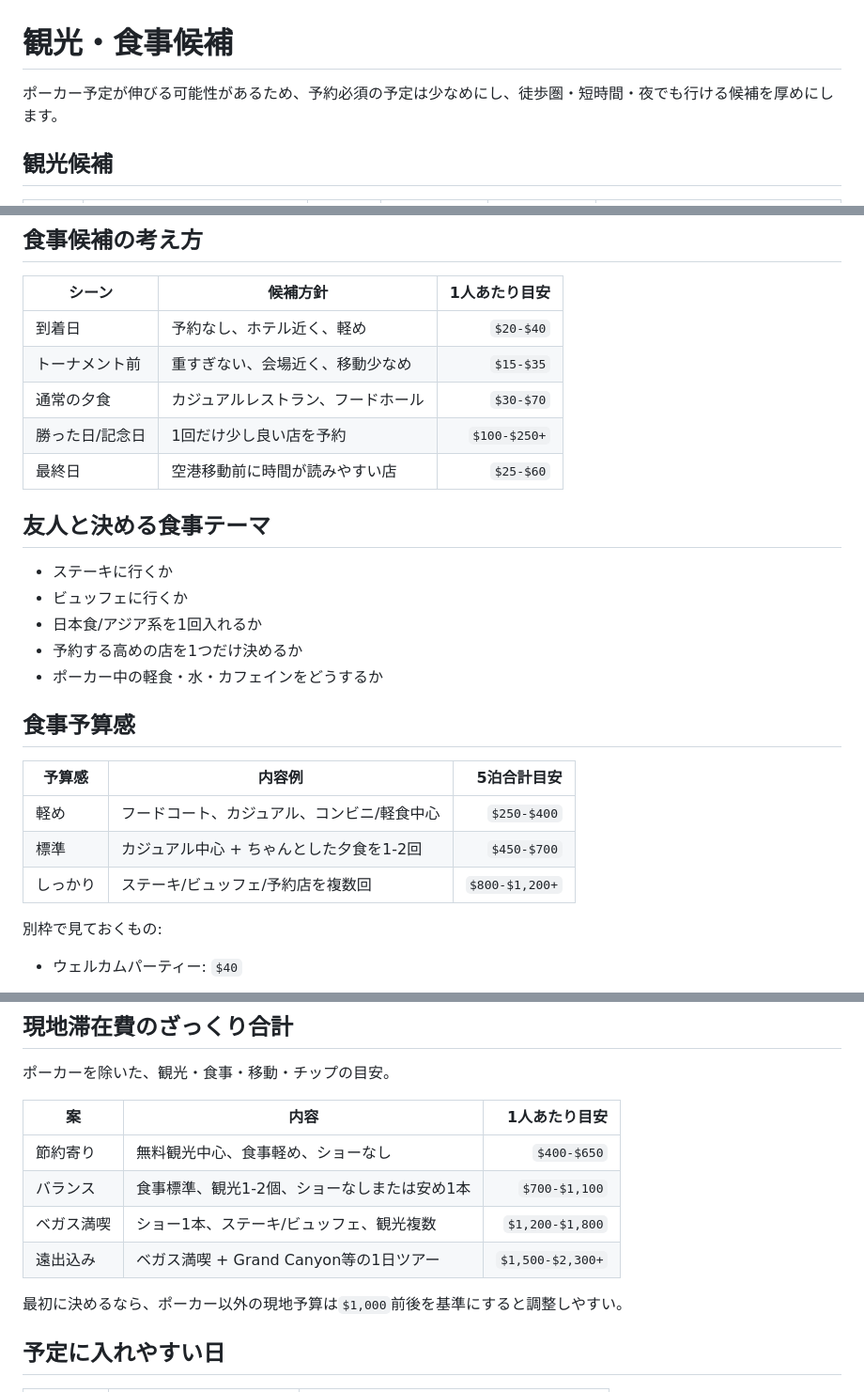
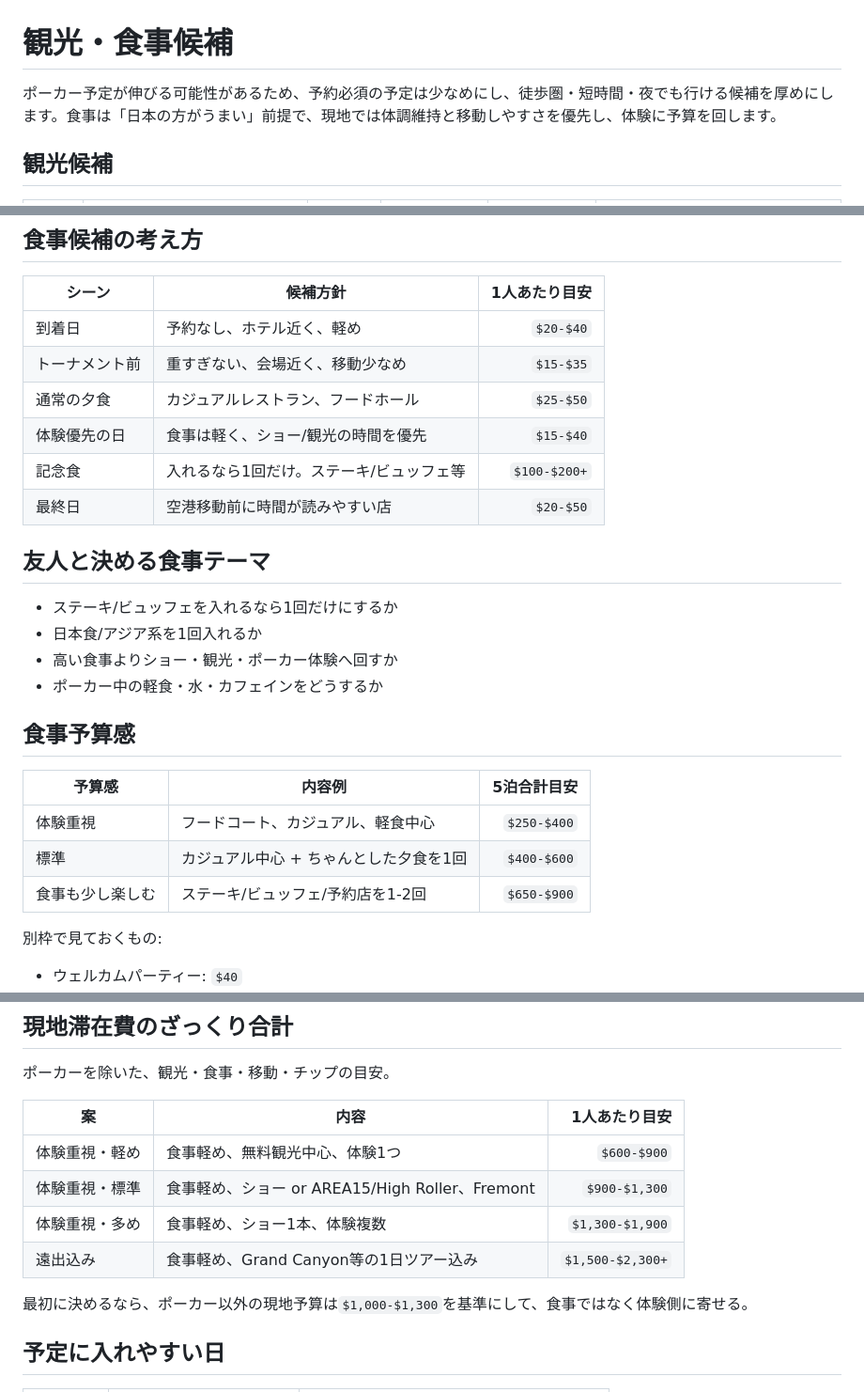
Before and after one commit to kotemo501/wsop2026-trip-guide, a Markdown page: docs/tourism-and-food.md, 3 parts joined by grey strips. Shown at 94% size. Drawn GitHub-style.

```diff
--- a/docs/tourism-and-food.md
+++ b/docs/tourism-and-food.md
@@ -1,6 +1,6 @@
 # 観光・食事候補
 
-ポーカー予定が伸びる可能性があるため、予約必須の予定は少なめにし、徒歩圏・短時間・夜でも行ける候補を厚めにします。
+ポーカー予定が伸びる可能性があるため、予約必須の予定は少なめにし、徒歩圏・短時間・夜でも行ける候補を厚めにします。食事は「日本の方がうまい」前提で、現地では体調維持と移動しやすさを優先し、体験に予算を回します。
 
 ## 観光候補
 
@@ -35,25 +35,25 @@
 | --- | --- | ---: |
 | 到着日 | 予約なし、ホテル近く、軽め | `$20-$40` |
 | トーナメント前 | 重すぎない、会場近く、移動少なめ | `$15-$35` |
-| 通常の夕食 | カジュアルレストラン、フードホール | `$30-$70` |
-| 勝った日/記念日 | 1回だけ少し良い店を予約 | `$100-$250+` |
-| 最終日 | 空港移動前に時間が読みやすい店 | `$25-$60` |
+| 通常の夕食 | カジュアルレストラン、フードホール | `$25-$50` |
+| 体験優先の日 | 食事は軽く、ショー/観光の時間を優先 | `$15-$40` |
+| 記念食 | 入れるなら1回だけ。ステーキ/ビュッフェ等 | `$100-$200+` |
+| 最終日 | 空港移動前に時間が読みやすい店 | `$20-$50` |
 
 ## 友人と決める食事テーマ
 
-- ステーキに行くか
-- ビュッフェに行くか
+- ステーキ/ビュッフェを入れるなら1回だけにするか
 - 日本食/アジア系を1回入れるか
-- 予約する高めの店を1つだけ決めるか
+- 高い食事よりショー・観光・ポーカー体験へ回すか
 - ポーカー中の軽食・水・カフェインをどうするか
 
 ## 食事予算感
 
 | 予算感 | 内容例 | 5泊合計目安 |
 | --- | --- | ---: |
-| 軽め | フードコート、カジュアル、コンビニ/軽食中心 | `$250-$400` |
-| 標準 | カジュアル中心 + ちゃんとした夕食を1-2回 | `$450-$700` |
-| しっかり | ステーキ/ビュッフェ/予約店を複数回 | `$800-$1,200+` |
+| 体験重視 | フードコート、カジュアル、軽食中心 | `$250-$400` |
+| 標準 | カジュアル中心 + ちゃんとした夕食を1回 | `$400-$600` |
+| 食事も少し楽しむ | ステーキ/ビュッフェ/予約店を1-2回 | `$650-$900` |
 
 別枠で見ておくもの:
 
@@ -68,12 +68,12 @@
 
 | 案 | 内容 | 1人あたり目安 |
 | --- | --- | ---: |
-| 節約寄り | 無料観光中心、食事軽め、ショーなし | `$400-$650` |
-| バランス | 食事標準、観光1-2個、ショーなしまたは安め1本 | `$700-$1,100` |
-| ベガス満喫 | ショー1本、ステーキ/ビュッフェ、観光複数 | `$1,200-$1,800` |
-| 遠出込み | ベガス満喫 + Grand Canyon等の1日ツアー | `$1,500-$2,300+` |
+| 体験重視・軽め | 食事軽め、無料観光中心、体験1つ | `$600-$900` |
+| 体験重視・標準 | 食事軽め、ショー or AREA15/High Roller、Fremont | `$900-$1,300` |
+| 体験重視・多め | 食事軽め、ショー1本、体験複数 | `$1,300-$1,900` |
+| 遠出込み | 食事軽め、Grand Canyon等の1日ツアー込み | `$1,500-$2,300+` |
 
-最初に決めるなら、ポーカー以外の現地予算は`$1,000`前後を基準にすると調整しやすい。
+最初に決めるなら、ポーカー以外の現地予算は`$1,000-$1,300`を基準にして、食事ではなく体験側に寄せる。
 
 ## 予定に入れやすい日
 
```
Also changed, not shown: docs/options.md (+7 -7 lines), docs/planning-board.md (+22 -9 lines).
